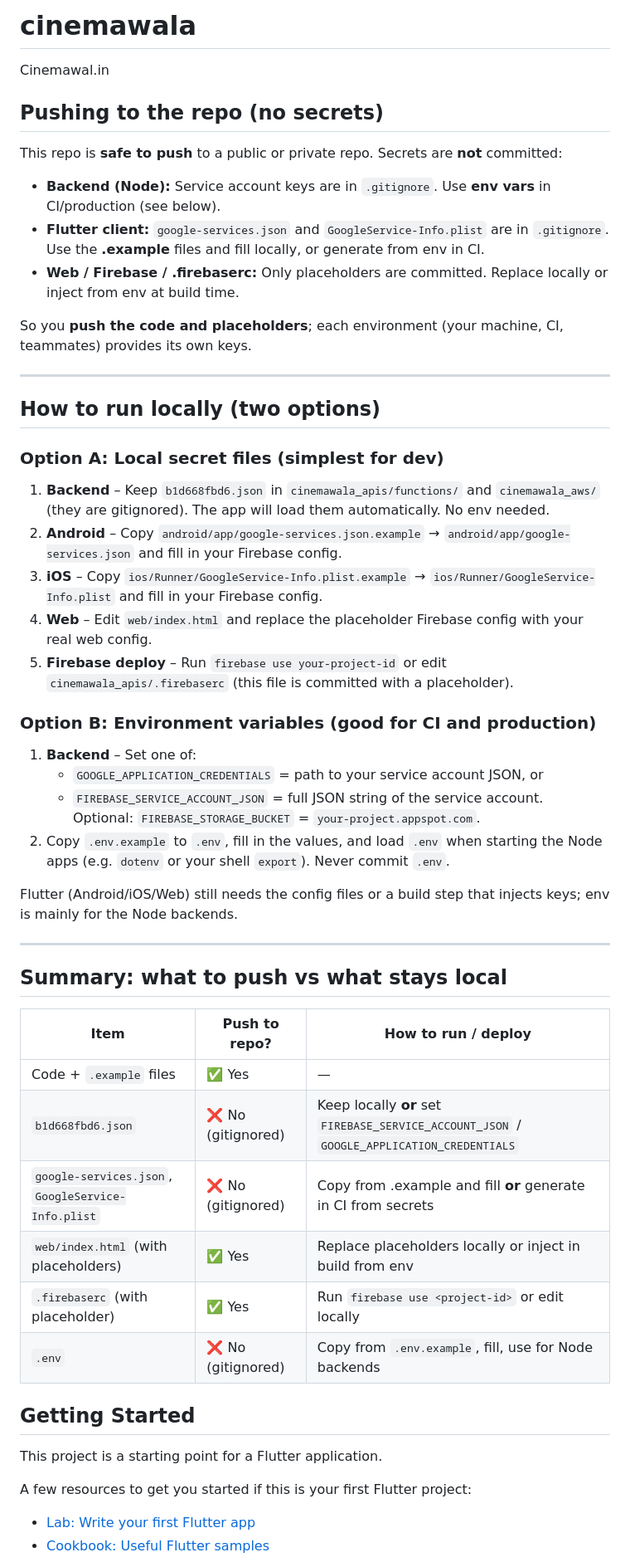
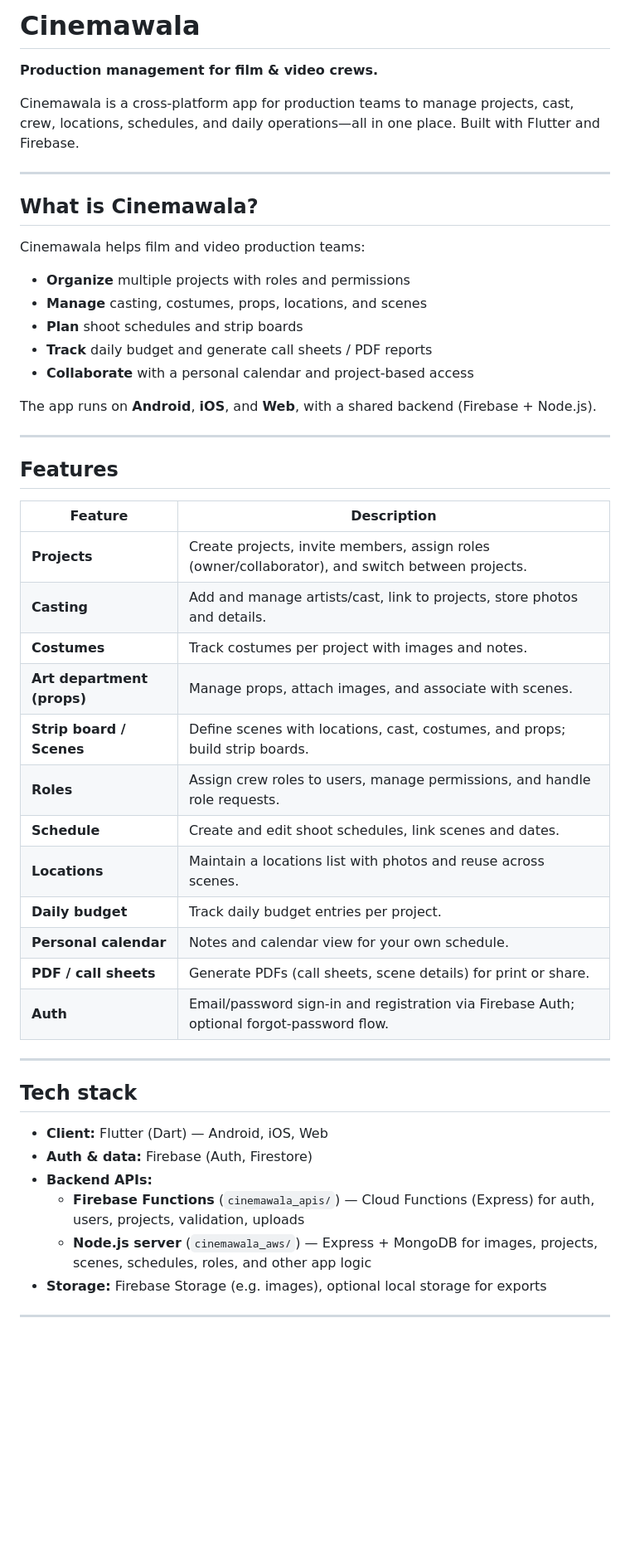
Before and after one commit to sumanthnani10/cinemawala, a Markdown page: README.md, the part around one of its changes. Shown at 83% size. Drawn GitHub-style; blank space fills up the shorter version.

```diff
--- a/README.md
+++ b/README.md
@@ -1,58 +1,52 @@
-# cinemawala
+# Cinemawala
 
-Cinemawal.in
+**Production management for film & video crews.**
 
-## Pushing to the repo (no secrets)
-
-This repo is **safe to push** to a public or private repo. Secrets are **not** committed:
-
-- **Backend (Node):** Service account keys are in `.gitignore`. Use **env vars** in CI/production (see below).
-- **Flutter client:** `google-services.json` and `GoogleService-Info.plist` are in `.gitignore`. Use the **.example** files and fill locally, or generate from env in CI.
-- **Web / Firebase / .firebaserc:** Only placeholders are committed. Replace locally or inject from env at build time.
-
-So you **push the code and placeholders**; each environment (your machine, CI, teammates) provides its own keys.
+Cinemawala is a cross-platform app for production teams to manage projects, cast, crew, locations, schedules, and daily operations—all in one place. Built with Flutter and Firebase.
 
 ---
 
-## How to run locally (two options)
+## What is Cinemawala?
 
-### Option A: Local secret files (simplest for dev)
+Cinemawala helps film and video production teams:
 
-1. **Backend** – Keep `b1d668fbd6.json` in `cinemawala_apis/functions/` and `cinemawala_aws/` (they are gitignored). The app will load them automatically. No env needed.
-2. **Android** – Copy `android/app/google-services.json.example` → `android/app/google-services.json` and fill in your Firebase config.
-3. **iOS** – Copy `ios/Runner/GoogleService-Info.plist.example` → `ios/Runner/GoogleService-Info.plist` and fill in your Firebase config.
-4. **Web** – Edit `web/index.html` and replace the placeholder Firebase config with your real web config.
-5. **Firebase deploy** – Run `firebase use your-project-id` or edit `cinemawala_apis/.firebaserc` (this file is committed with a placeholder).
+- **Organize** multiple projects with roles and permissions
+- **Manage** casting, costumes, props, locations, and scenes
+- **Plan** shoot schedules and strip boards
+- **Track** daily budget and generate call sheets / PDF reports
+- **Collaborate** with a personal calendar and project-based access
 
-### Option B: Environment variables (good for CI and production)
-
-1. **Backend** – Set one of:
-   - `GOOGLE_APPLICATION_CREDENTIALS` = path to your service account JSON, or
-   - `FIREBASE_SERVICE_ACCOUNT_JSON` = full JSON string of the service account.
-   Optional: `FIREBASE_STORAGE_BUCKET` = `your-project.appspot.com`.
-2. Copy `.env.example` to `.env`, fill in the values, and load `.env` when starting the Node apps (e.g. `dotenv` or your shell `export`). Never commit `.env`.
-
-Flutter (Android/iOS/Web) still needs the config files or a build step that injects keys; env is mainly for the Node backends.
+The app runs on **Android**, **iOS**, and **Web**, with a shared backend (Firebase + Node.js).
 
 ---
 
-## Summary: what to push vs what stays local
+## Features
 
-| Item | Push to repo? | How to run / deploy |
-|------|----------------|---------------------|
-| Code + `.example` files | ✅ Yes | — |
-| `b1d668fbd6.json` | ❌ No (gitignored) | Keep locally **or** set `FIREBASE_SERVICE_ACCOUNT_JSON` / `GOOGLE_APPLICATION_CREDENTIALS` |
-| `google-services.json`, `GoogleService-Info.plist` | ❌ No (gitignored) | Copy from .example and fill **or** generate in CI from secrets |
-| `web/index.html` (with placeholders) | ✅ Yes | Replace placeholders locally or inject in build from env |
-| `.firebaserc` (with placeholder) | ✅ Yes | Run `firebase use <project-id>` or edit locally |
-| `.env` | ❌ No (gitignored) | Copy from `.env.example`, fill, use for Node backends |
+| Feature | Description |
+|--------|-------------|
+| **Projects** | Create projects, invite members, assign roles (owner/collaborator), and switch between projects. |
+| **Casting** | Add and manage artists/cast, link to projects, store photos and details. |
+| **Costumes** | Track costumes per project with images and notes. |
+| **Art department (props)** | Manage props, attach images, and associate with scenes. |
+| **Strip board / Scenes** | Define scenes with locations, cast, costumes, and props; build strip boards. |
+| **Roles** | Assign crew roles to users, manage permissions, and handle role requests. |
+| **Schedule** | Create and edit shoot schedules, link scenes and dates. |
+| **Locations** | Maintain a locations list with photos and reuse across scenes. |
+| **Daily budget** | Track daily budget entries per project. |
+| **Personal calendar** | Notes and calendar view for your own schedule. |
+| **PDF / call sheets** | Generate PDFs (call sheets, scene details) for print or share. |
+| **Auth** | Email/password sign-in and registration via Firebase Auth; optional forgot-password flow. |
 
-## Getting Started
+---
 
-This project is a starting point for a Flutter application.
+## Tech stack
 
-A few resources to get you started if this is your first Flutter project:
+- **Client:** Flutter (Dart) — Android, iOS, Web
+- **Auth & data:** Firebase (Auth, Firestore)
+- **Backend APIs:**
+  - **Firebase Functions** (`cinemawala_apis/`) — Cloud Functions (Express) for auth, users, projects, validation, uploads
+  - **Node.js server** (`cinemawala_aws/`) — Express + MongoDB for images, projects, scenes, schedules, roles, and other app logic
+- **Storage:** Firebase Storage (e.g. images), optional local storage for exports
 
-- [Lab: Write your first Flutter app](https://flutter.dev/docs/get-started/codelab)
-- [Cookbook: Useful Flutter samples](https://flutter.dev/docs/cookbook)
+---
 
```
Also changed, not shown: other parts of README.md (+109 -3 lines).
